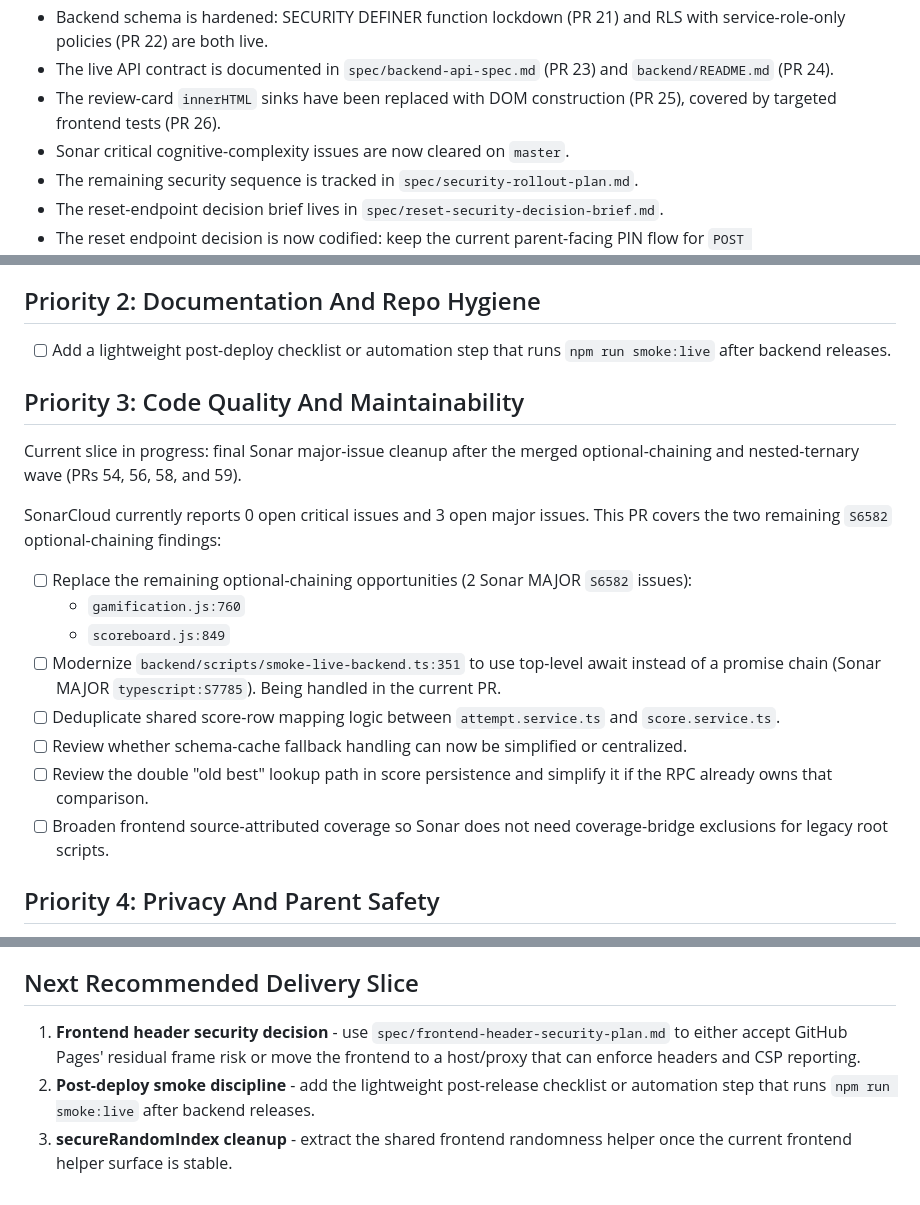
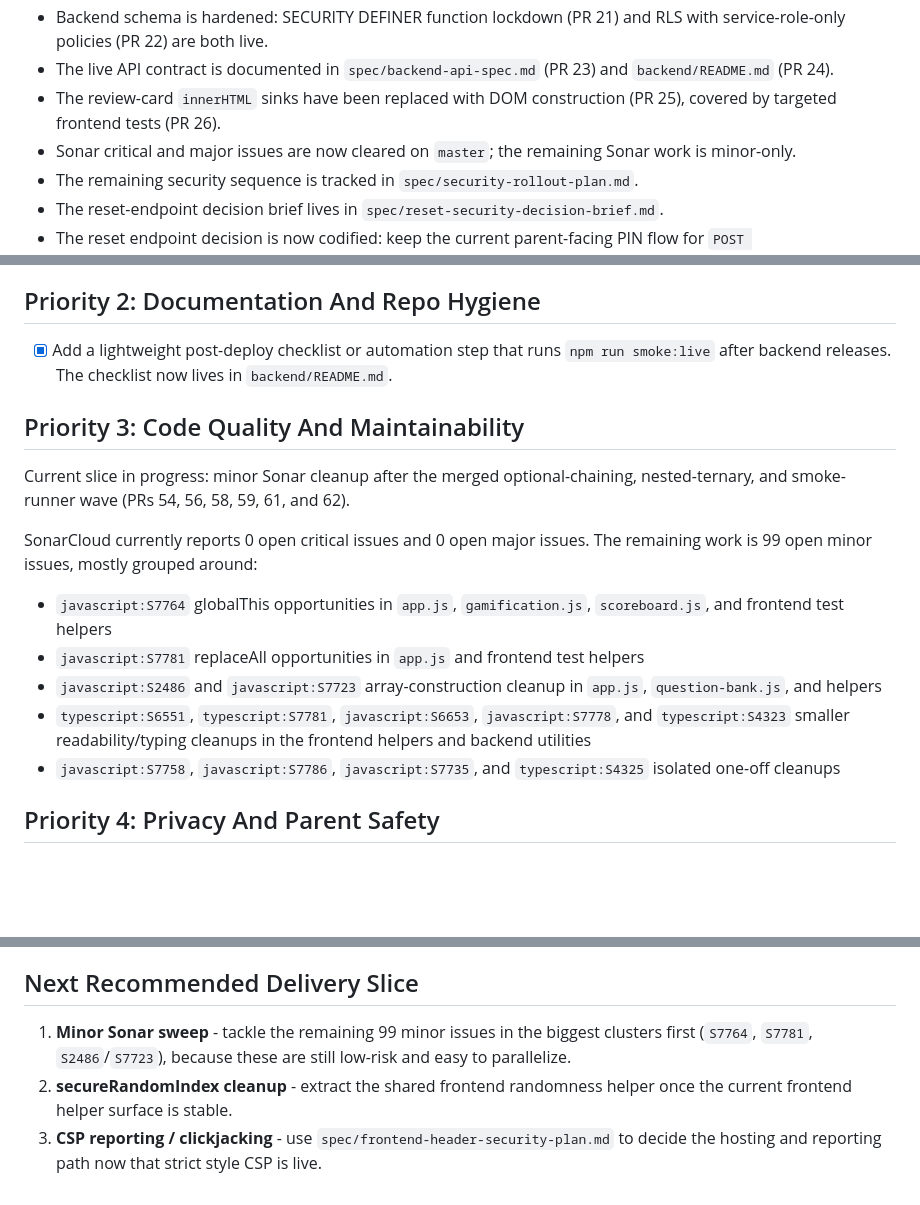
Before and after one commit to dpourrat-cdx/giftedntalented, a Markdown page: spec/backlog.md, 3 parts joined by grey strips. Rendered like a GitHub page; blank space fills up the shorter version.

```diff
--- a/spec/backlog.md
+++ b/spec/backlog.md
@@ -10,7 +10,7 @@ This file is the live backlog only. Completed work should not stay here unless i
 - Backend schema is hardened: SECURITY DEFINER function lockdown (PR 21) and RLS with service-role-only policies (PR 22) are both live.
 - The live API contract is documented in `spec/backend-api-spec.md` (PR 23) and `backend/README.md` (PR 24).
 - The review-card `innerHTML` sinks have been replaced with DOM construction (PR 25), covered by targeted frontend tests (PR 26).
-- Sonar critical cognitive-complexity issues are now cleared on `master`.
+- Sonar critical and major issues are now cleared on `master`; the remaining Sonar work is minor-only.
 - The remaining security sequence is tracked in `spec/security-rollout-plan.md`.
 - The reset-endpoint decision brief lives in `spec/reset-security-decision-brief.md`.
 - The reset endpoint decision is now codified: keep the current parent-facing PIN flow for `POST /api/v1/admin/scores/reset`.
@@ -34,22 +34,19 @@ This file is the live backlog only. Completed work should not stay here unless i
 
 ## Priority 2: Documentation And Repo Hygiene
 
-- [ ] Add a lightweight post-deploy checklist or automation step that runs `npm run smoke:live` after backend releases.
+- [x] Add a lightweight post-deploy checklist or automation step that runs `npm run smoke:live` after backend releases. The checklist now lives in `backend/README.md`.
 
 ## Priority 3: Code Quality And Maintainability
 
-Current slice in progress: final Sonar major-issue cleanup after the merged optional-chaining and nested-ternary wave (PRs 54, 56, 58, and 59).
+Current slice in progress: minor Sonar cleanup after the merged optional-chaining, nested-ternary, and smoke-runner wave (PRs 54, 56, 58, 59, 61, and 62).
 
-SonarCloud currently reports 0 open critical issues and 3 open major issues. This PR covers the two remaining `S6582` optional-chaining findings:
+SonarCloud currently reports 0 open critical issues and 0 open major issues. The remaining work is 99 open minor issues, mostly grouped around:
 
-- [ ] Replace the remaining optional-chaining opportunities (2 Sonar MAJOR `S6582` issues):
-  - `gamification.js:760`
-  - `scoreboard.js:849`
-- [ ] Modernize `backend/scripts/smoke-live-backend.ts:351` to use top-level await instead of a promise chain (Sonar MAJOR `typescript:S7785`). Being handled in the current PR.
-- [ ] Deduplicate shared score-row mapping logic between `attempt.service.ts` and `score.service.ts`.
-- [ ] Review whether schema-cache fallback handling can now be simplified or centralized.
-- [ ] Review the double "old best" lookup path in score persistence and simplify it if the RPC already owns that comparison.
-- [ ] Broaden frontend source-attributed coverage so Sonar does not need coverage-bridge exclusions for legacy root scripts.
+- `javascript:S7764` globalThis opportunities in `app.js`, `gamification.js`, `scoreboard.js`, and frontend test helpers
+- `javascript:S7781` replaceAll opportunities in `app.js` and frontend test helpers
+- `javascript:S2486` and `javascript:S7723` array-construction cleanup in `app.js`, `question-bank.js`, and helpers
+- `typescript:S6551`, `typescript:S7781`, `javascript:S6653`, `javascript:S7778`, and `typescript:S4323` smaller readability/typing cleanups in the frontend helpers and backend utilities
+- `javascript:S7758`, `javascript:S7786`, `javascript:S7735`, and `typescript:S4325` isolated one-off cleanups
 
 ## Priority 4: Privacy And Parent Safety
 
@@ -78,6 +75,6 @@ SonarCloud currently reports 0 open critical issues and 3 open major issues. Thi
 
 ## Next Recommended Delivery Slice
 
-1. **Frontend header security decision** - use `spec/frontend-header-security-plan.md` to either accept GitHub Pages' residual frame risk or move the frontend to a host/proxy that can enforce headers and CSP reporting.
-2. **Post-deploy smoke discipline** - add the lightweight post-release checklist or automation step that runs `npm run smoke:live` after backend releases.
-3. **secureRandomIndex cleanup** - extract the shared frontend randomness helper once the current frontend helper surface is stable.
+1. **Minor Sonar sweep** - tackle the remaining 99 minor issues in the biggest clusters first (`S7764`, `S7781`, `S2486`/`S7723`), because these are still low-risk and easy to parallelize.
+2. **secureRandomIndex cleanup** - extract the shared frontend randomness helper once the current frontend helper surface is stable.
+3. **CSP reporting / clickjacking** - use `spec/frontend-header-security-plan.md` to decide the hosting and reporting path now that strict style CSP is live.
```
Also changed, not shown: backend/README.md (+8 -0 lines).
